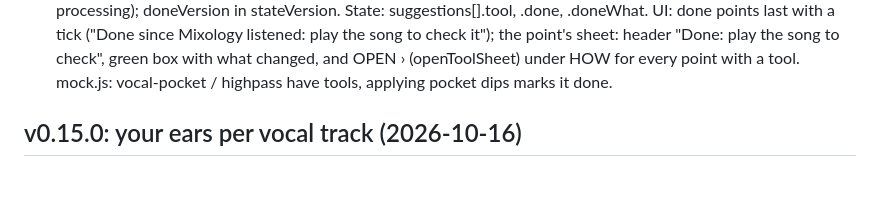
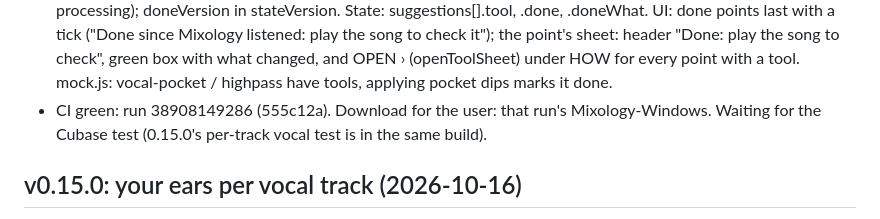
Before and after one commit to DK7602/Mixology, a Markdown page: claude/RESUME-HERE.md, the part around the change. GitHub-like rendering; blank space fills up the shorter version.

Commit message:
Notes: v0.16.0 CI green
Co-Authored-By: Claude Opus 5.5 <noreply@anthropic.com>
Claude-Session: https://claude.ai/code/session_01Cp2bTanAjUEr8bhhaBADyE

```diff
--- a/claude/RESUME-HERE.md
+++ b/claude/RESUME-HERE.md
@@ -55,6 +55,8 @@ sends higher-resolution art, re-run it.
   to check it"); the point's sheet: header "Done: play the song to check", green box with what changed, and OPEN
   <TOOL> › (openToolSheet) under HOW for every point with a tool. mock.js: vocal-pocket / highpass have tools,
   applying pocket dips marks it done.
+- CI green: run 38908149286 (555c12a). Download for the user: that run's Mixology-Windows. Waiting for the Cubase test
+  (0.15.0's per-track vocal test is in the same build).
 
 ## v0.15.0: your ears per vocal track (2026-10-16)
 - User tested v0.14.0: "worked" (sent the vocal point after reopening). Asked: on the vocal point, click one of its
```
